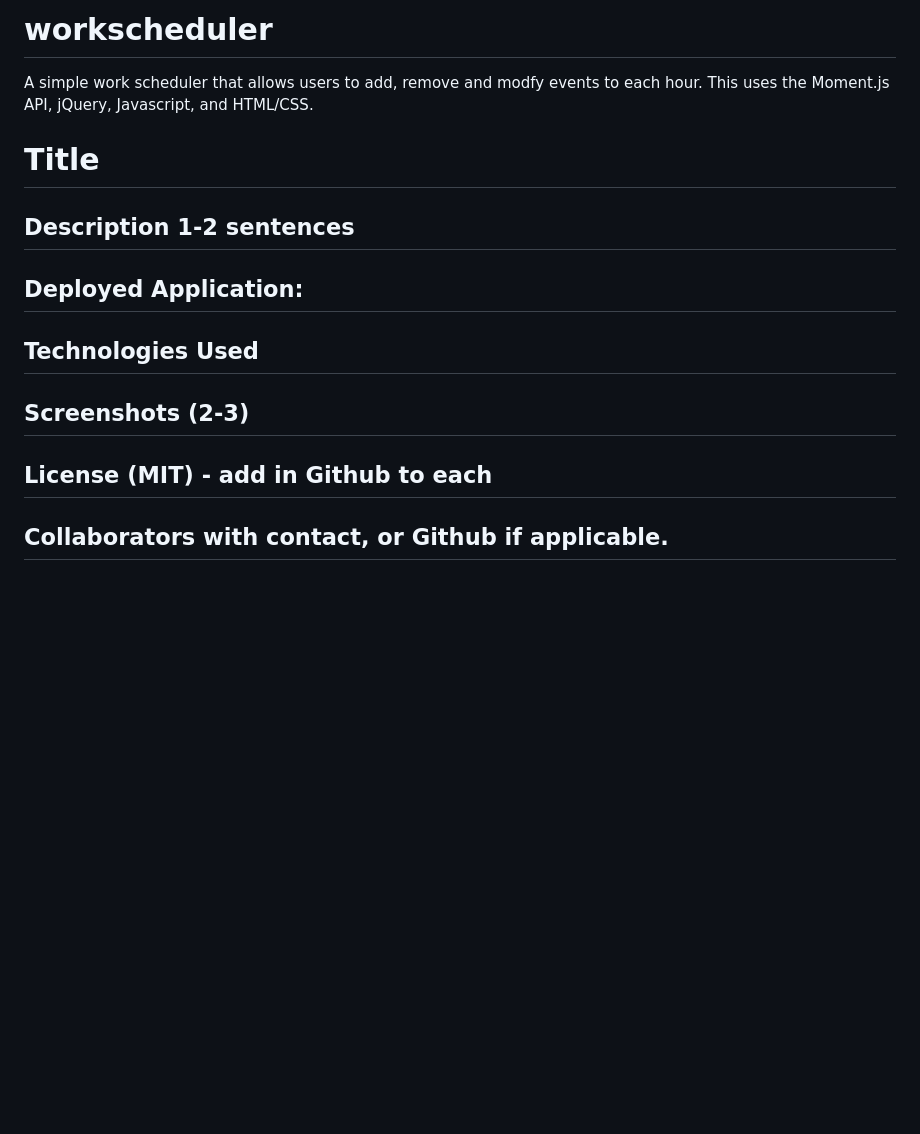
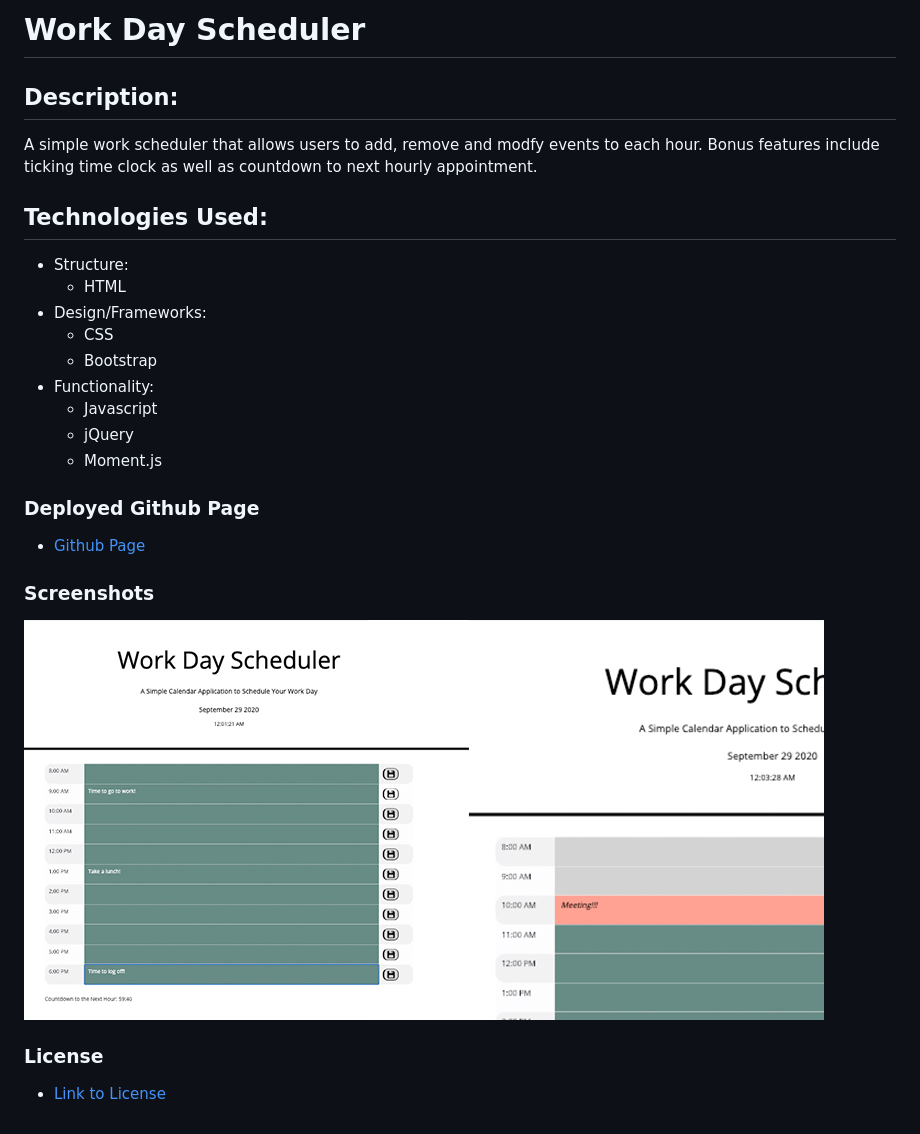
Before and after one commit to qdong327/workscheduler, a Markdown page: README.md, the part around the change. Drawn GitHub-style; pictures changed too: assets/workdayscheduler.jpg (added); blank space fills up the shorter version.

```diff
--- a/README.md
+++ b/README.md
@@ -1,14 +1,25 @@
-# workscheduler
+# Work Day Scheduler
 
-A simple work scheduler that allows users to add, remove and modfy events to each hour. This uses the Moment.js API, jQuery, Javascript, and HTML/CSS.
+## Description:
+A simple work scheduler that allows users to add, remove and modfy events to each hour. Bonus features include ticking time clock as well as countdown to next hourly appointment.
 
 
+## Technologies Used:
+* Structure:
+  - HTML
+* Design/Frameworks:
+  - CSS
+  - Bootstrap
+* Functionality:
+  - Javascript
+  - jQuery
+  - Moment.js
 
-# Title
+### Deployed Github Page
+* [Github Page](https://qudoki.github.io/workscheduler/)
 
-## Description 1-2 sentences
-## Deployed Application:
-## Technologies Used
-## Screenshots (2-3)
-## License (MIT) - add in Github to each
-## Collaborators with contact, or Github if applicable.
+### Screenshots
+![Screenshot](./assets/workdayscheduler.jpg?raw=true "Functional App")
+
+### License
+* [Link to License](./assets/LICENSE.md)
```
Also changed, not shown: assets/LICENSE.md (added, +22 -0 lines), 1 other file.
